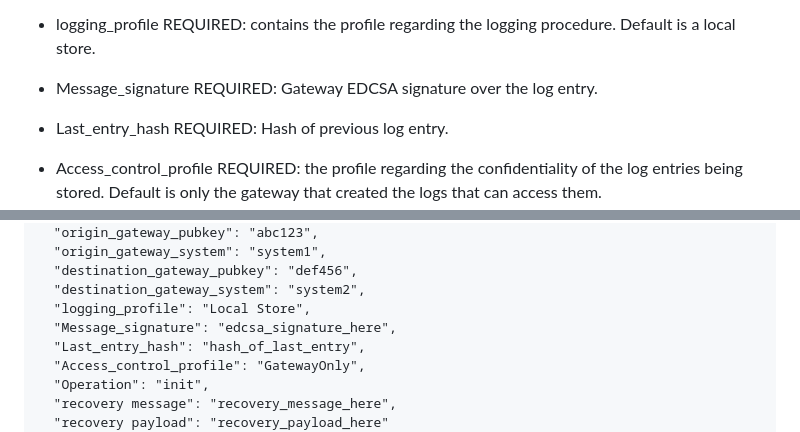
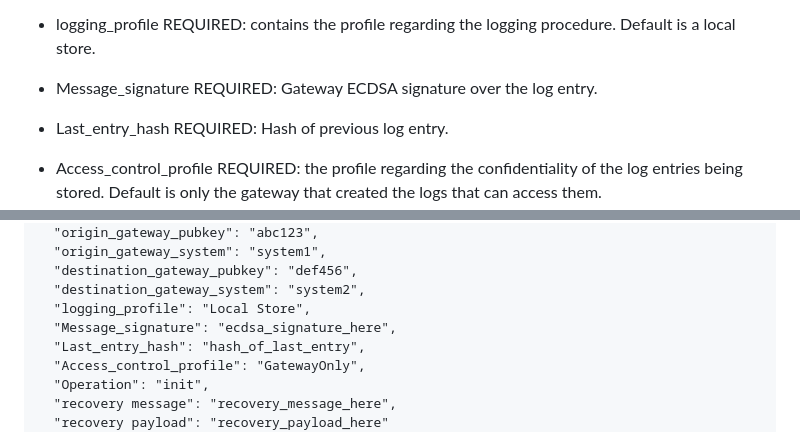
Before and after one commit to ietf-satp/draft-belchior-satp-gateway-recovery, a Markdown page: draft-belchior-satp-gateway-recovery.md, 2 parts joined by grey strips. Drawn GitHub-style.

Commit message:
docs: fix typo

```diff
--- a/draft-belchior-satp-gateway-recovery.md
+++ b/draft-belchior-satp-gateway-recovery.md
@@ -412,7 +412,7 @@ In addition to the attributes that belong to SATP s schema, each log entry REQUI
 
 - logging_profile REQUIRED: contains the profile regarding the logging procedure. Default is a local store.
 
-- Message_signature REQUIRED: Gateway EDCSA signature over the log entry.
+- Message_signature REQUIRED: Gateway ECDSA signature over the log entry.
 
 - Last_entry_hash REQUIRED: Hash of previous log entry.
 
@@ -451,7 +451,7 @@ Example of a log entry created by G1, corresponding to locking an asset (phase 2
   "destination_gateway_pubkey": "def456",
   "destination_gateway_system": "system2",
   "logging_profile": "Local Store",
-  "Message_signature": "edcsa_signature_here",
+  "Message_signature": "ecdsa_signature_here",
   "Last_entry_hash": "hash_of_last_entry",
   "Access_control_profile": "GatewayOnly",
   "Operation": "init",
```
